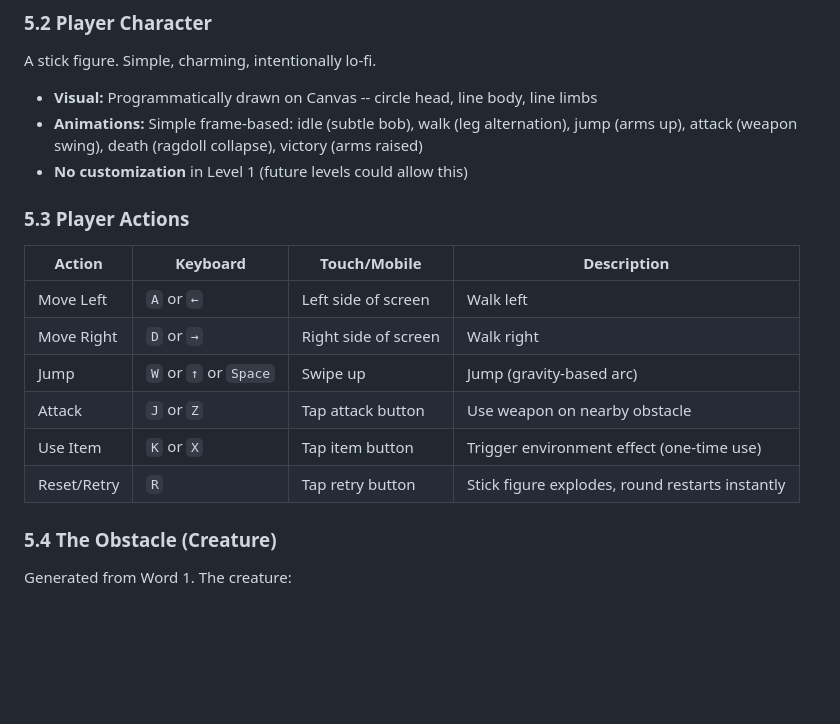
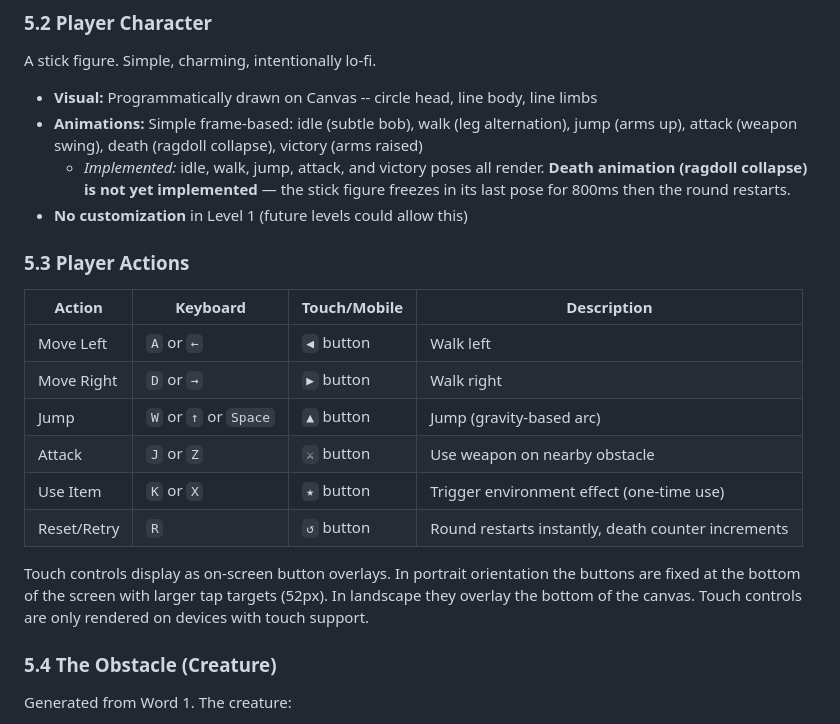
Before and after one commit to Randroids-Dojo/Determined, a Markdown page: GDD.md, the part around one of its changes. Drawn GitHub-style; blank space fills up the shorter version.

```diff
--- a/GDD.md
+++ b/GDD.md
@@ -121,18 +121,21 @@ A stick figure. Simple, charming, intentionally lo-fi.
 
 - **Visual:** Programmatically drawn on Canvas -- circle head, line body, line limbs
 - **Animations:** Simple frame-based: idle (subtle bob), walk (leg alternation), jump (arms up), attack (weapon swing), death (ragdoll collapse), victory (arms raised)
+  - *Implemented:* idle, walk, jump, attack, and victory poses all render. **Death animation (ragdoll collapse) is not yet implemented** — the stick figure freezes in its last pose for 800ms then the round restarts.
 - **No customization** in Level 1 (future levels could allow this)
 
 ### 5.3 Player Actions
 
 | Action | Keyboard | Touch/Mobile | Description |
 |--------|----------|-------------|-------------|
-| Move Left | `A` or `←` | Left side of screen | Walk left |
-| Move Right | `D` or `→` | Right side of screen | Walk right |
-| Jump | `W` or `↑` or `Space` | Swipe up | Jump (gravity-based arc) |
-| Attack | `J` or `Z` | Tap attack button | Use weapon on nearby obstacle |
-| Use Item | `K` or `X` | Tap item button | Trigger environment effect (one-time use) |
-| Reset/Retry | `R` | Tap retry button | Stick figure explodes, round restarts instantly |
+| Move Left | `A` or `←` | `◀` button | Walk left |
+| Move Right | `D` or `→` | `▶` button | Walk right |
+| Jump | `W` or `↑` or `Space` | `▲` button | Jump (gravity-based arc) |
+| Attack | `J` or `Z` | `⚔` button | Use weapon on nearby obstacle |
+| Use Item | `K` or `X` | `★` button | Trigger environment effect (one-time use) |
+| Reset/Retry | `R` | `↺` button | Round restarts instantly, death counter increments |
+
+Touch controls display as on-screen button overlays. In portrait orientation the buttons are fixed at the bottom of the screen with larger tap targets (52px). In landscape they overlay the bottom of the canvas. Touch controls are only rendered on devices with touch support.
 
 ### 5.4 The Obstacle (Creature)
 
```
Also changed, not shown: other parts of GDD.md (+57 -44 lines).
